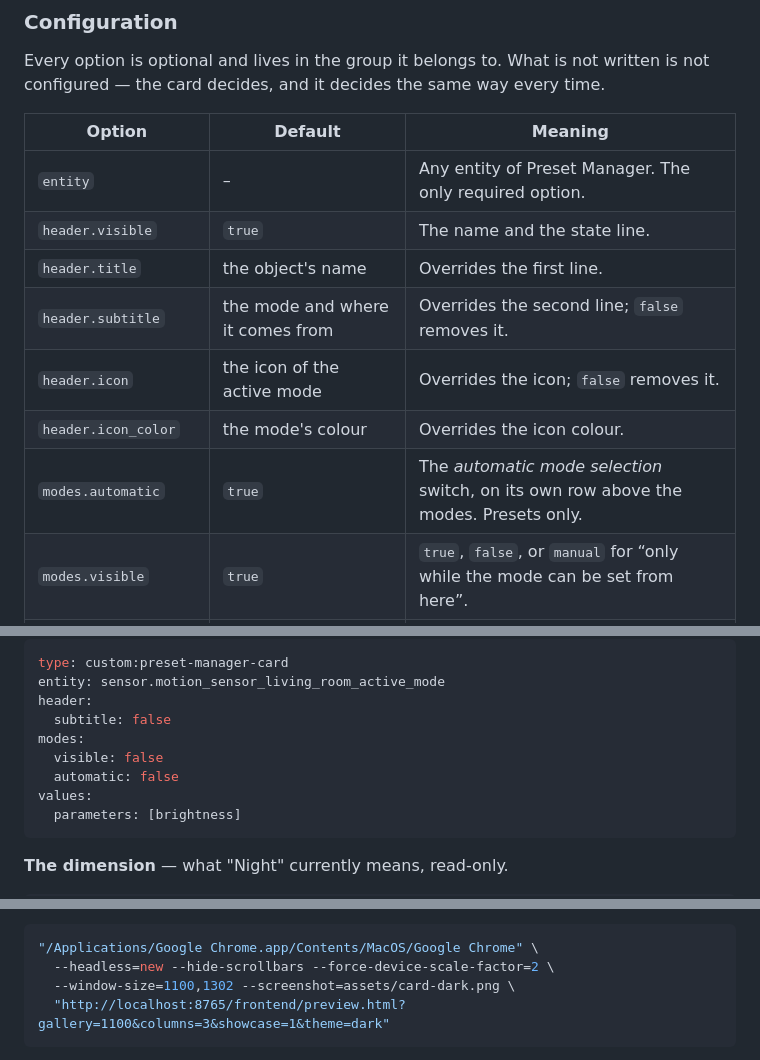
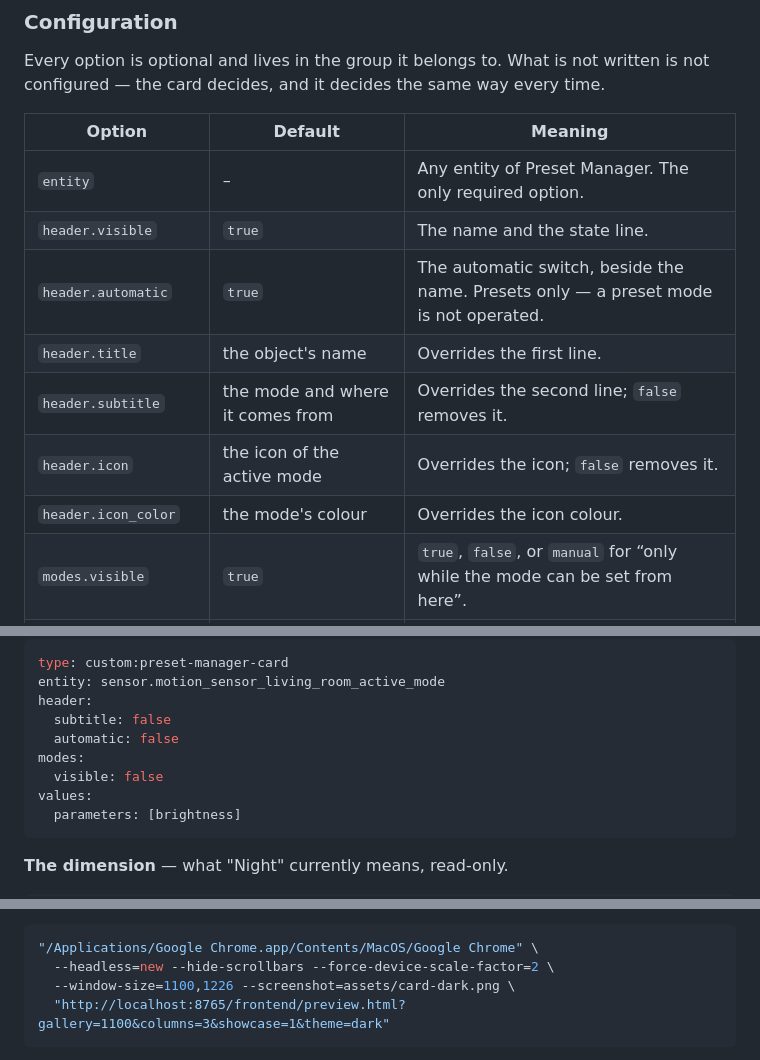
Before and after one commit to julezdean/ha-preset-manager, a Markdown page: README.md, 3 parts joined by grey strips. Rendered like a GitHub page.

````diff
--- a/README.md
+++ b/README.md
@@ -559,11 +559,11 @@ time.
 | --- | --- | --- |
 | `entity` | – | Any entity of Preset Manager. The only required option. |
 | `header.visible` | `true` | The name and the state line. |
+| `header.automatic` | `true` | The automatic switch, beside the name. Presets only — a preset mode is not operated. |
 | `header.title` | the object's name | Overrides the first line. |
 | `header.subtitle` | the mode and where it comes from | Overrides the second line; `false` removes it. |
 | `header.icon` | the icon of the active mode | Overrides the icon; `false` removes it. |
 | `header.icon_color` | the mode's colour | Overrides the icon colour. |
-| `modes.automatic` | `true` | The *automatic mode selection* switch, on its own row above the modes. Presets only. |
 | `modes.visible` | `true` | `true`, `false`, or `manual` for “only while the mode can be set from here”. |
 | `modes.style` | `chips` | `chips` or `dropdown`. |
 | `modes.icons` | `true` | Show the icon of each mode — only does something for modes that were given one. |
@@ -725,9 +725,9 @@ type: custom:preset-manager-card
 entity: sensor.motion_sensor_living_room_active_mode
 header:
   subtitle: false
+  automatic: false
 modes:
   visible: false
-  automatic: false
 values:
   parameters: [brightness]
 ```
@@ -1120,7 +1120,7 @@ changes visibly:
 ```bash
 "/Applications/Google Chrome.app/Contents/MacOS/Google Chrome" \
   --headless=new --hide-scrollbars --force-device-scale-factor=2 \
-  --window-size=1100,1302 --screenshot=assets/card-dark.png \
+  --window-size=1100,1226 --screenshot=assets/card-dark.png \
   "http://localhost:8765/frontend/preview.html?gallery=1100&columns=3&showcase=1&theme=dark"
 ```
 
````
Also changed, not shown: other parts of README.md (+6 -6 lines), CHANGELOG.md (+12 -11 lines), assets/card-dark.png, 9 other files.
